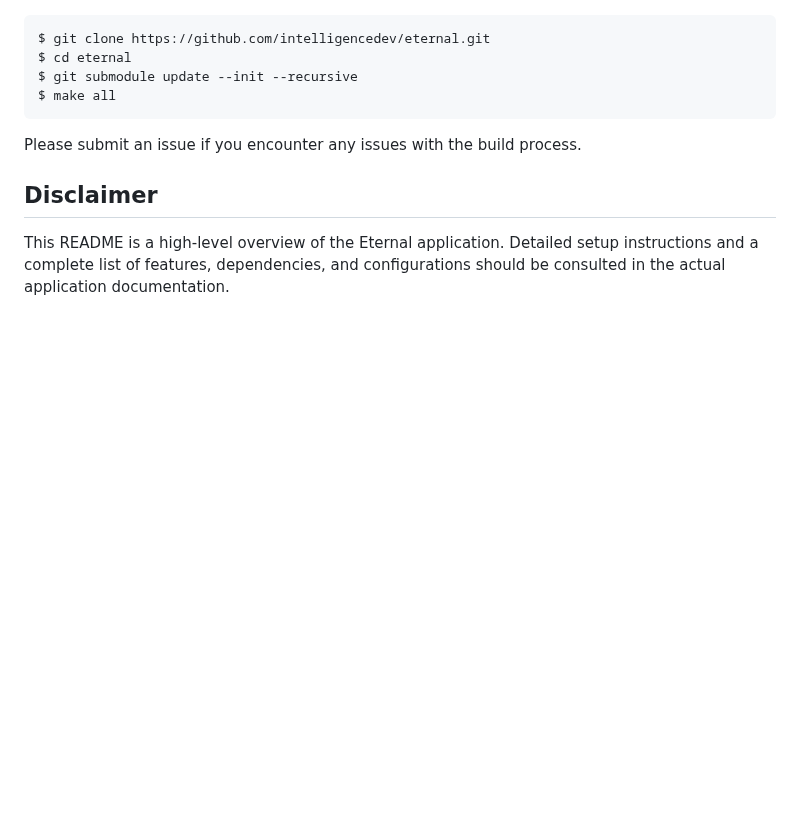
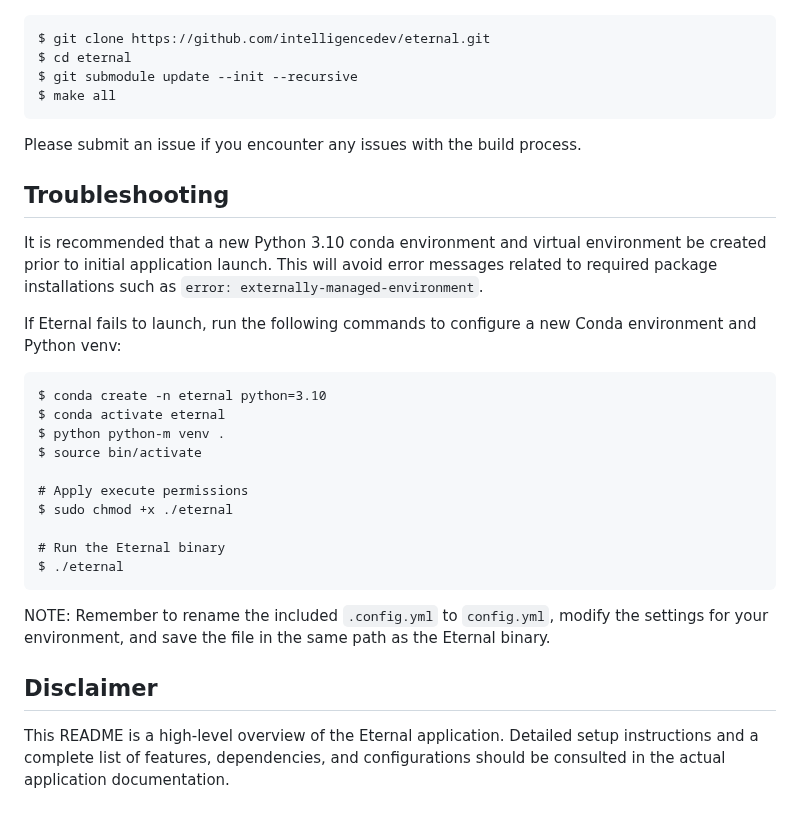
Before and after one commit to intelligencedev/eternal, a Markdown page: README.md, the part around the change. GitHub-like rendering; blank space fills up the shorter version.

Commit message:
Updates readme with troubleshooting info

````diff
--- a/README.md
+++ b/README.md
@@ -112,6 +112,26 @@ $ make all
 
 Please submit an issue if you encounter any issues with the build process.
 
+## Troubleshooting
+
+It is recommended that a new Python 3.10 conda environment and virtual environment be created prior to initial application launch. This will avoid error messages related to required package installations such as `error: externally-managed-environment`.
+
+If Eternal fails to launch, run the following commands to configure a new Conda environment and Python venv:
+```
+$ conda create -n eternal python=3.10
+$ conda activate eternal
+$ python python-m venv .
+$ source bin/activate
+
+# Apply execute permissions
+$ sudo chmod +x ./eternal
+
+# Run the Eternal binary
+$ ./eternal
+```
+
+NOTE: Remember to rename the included `.config.yml` to `config.yml`, modify the settings for your environment, and save the file in the same path as the Eternal binary.
+
 ## Disclaimer
 
 This README is a high-level overview of the Eternal application. Detailed setup instructions and a complete list of features, dependencies, and configurations should be consulted in the actual application documentation.
````
